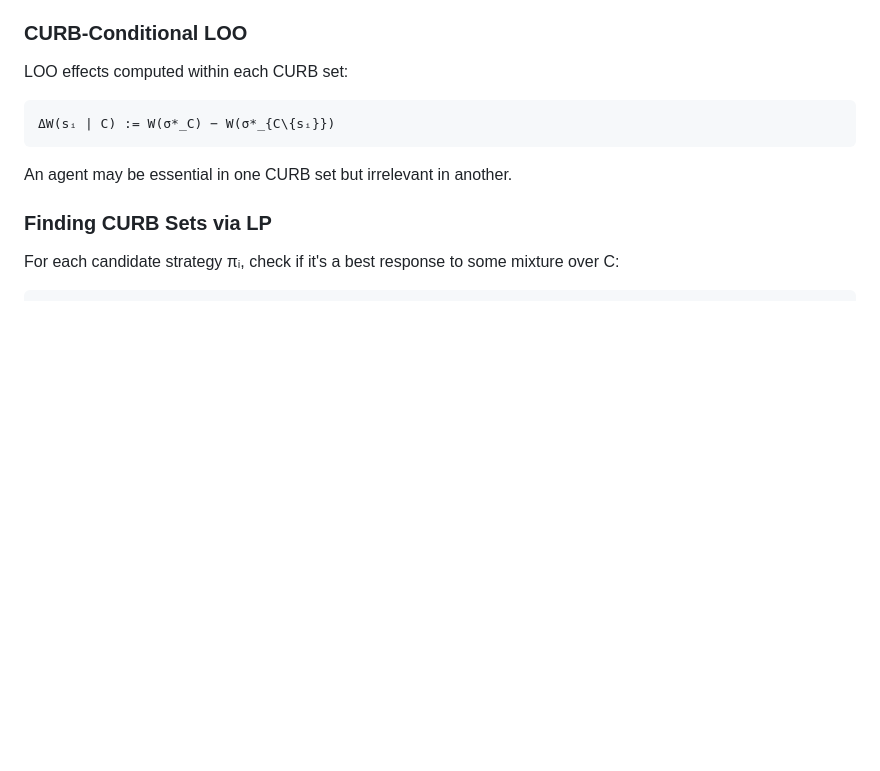
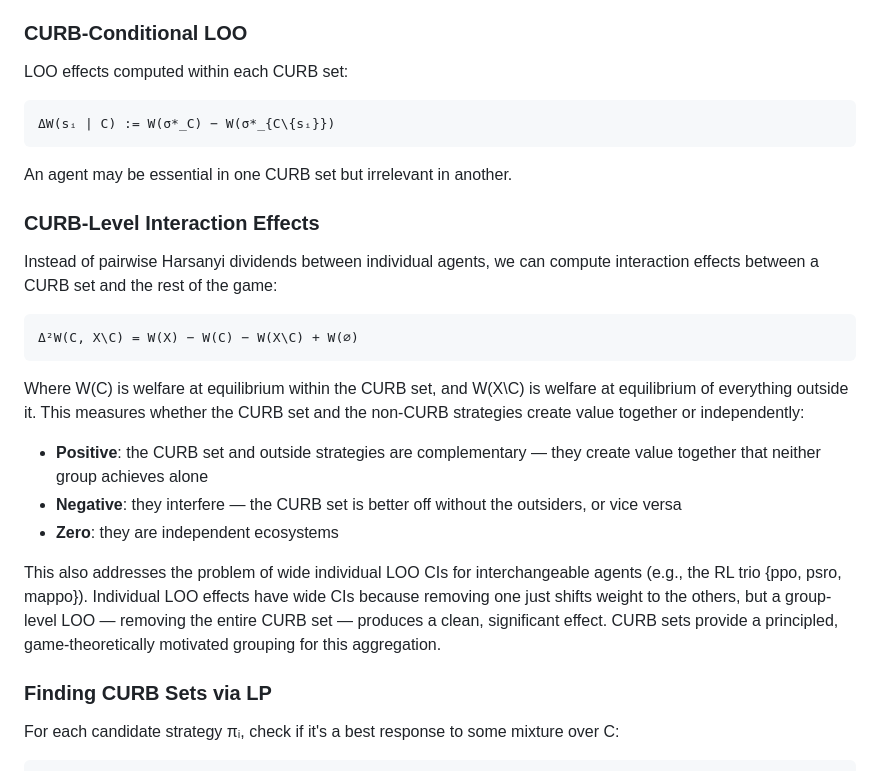
Before and after one commit to gsmithline/Causal-Game-Analysis, a Markdown page: README.md, the part around one of its changes. Drawn GitHub-style; blank space fills up the shorter version.

````diff
--- a/README.md
+++ b/README.md
@@ -185,6 +197,22 @@ LOO effects computed within each CURB set:
 
 An agent may be essential in one CURB set but irrelevant in another.
 
+### CURB-Level Interaction Effects
+
+Instead of pairwise Harsanyi dividends between individual agents, we can compute interaction effects between a CURB set and the rest of the game:
+
+```
+Δ²W(C, X\C) = W(X) − W(C) − W(X\C) + W(∅)
+```
+
+Where W(C) is welfare at equilibrium within the CURB set, and W(X\C) is welfare at equilibrium of everything outside it. This measures whether the CURB set and the non-CURB strategies create value together or independently:
+
+- **Positive**: the CURB set and outside strategies are complementary — they create value together that neither group achieves alone
+- **Negative**: they interfere — the CURB set is better off without the outsiders, or vice versa
+- **Zero**: they are independent ecosystems
+
+This also addresses the problem of wide individual LOO CIs for interchangeable agents (e.g., the RL trio {ppo, psro, mappo}). Individual LOO effects have wide CIs because removing one just shifts weight to the others, but a group-level LOO — removing the entire CURB set — produces a clean, significant effect. CURB sets provide a principled, game-theoretically motivated grouping for this aggregation.
+
 ### Finding CURB Sets via LP
 
 For each candidate strategy πᵢ, check if it's a best response to some mixture over C:
````
Also changed, not shown: other parts of README.md (+13 -1 lines).
